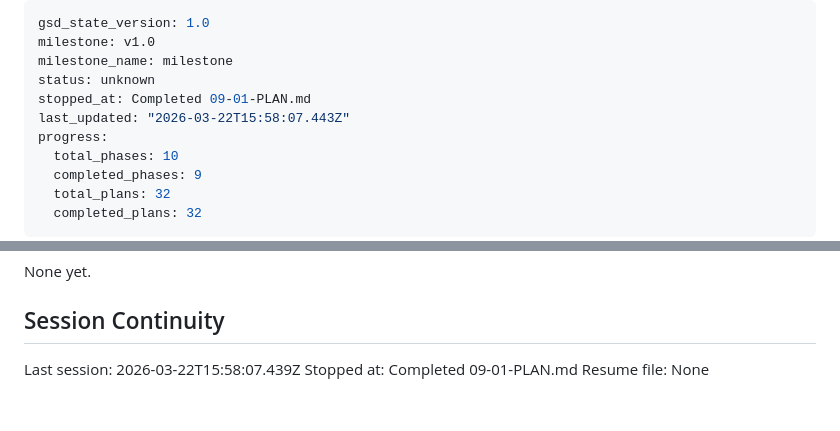
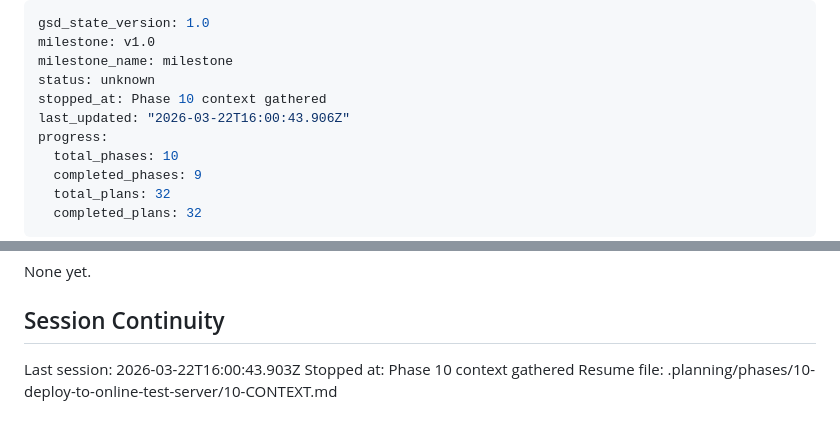
Before and after one commit to Hi2Otaku/hotel_agent, a Markdown page: .planning/STATE.md, 2 parts joined by grey strips. Rendered like a GitHub page.

Commit message:
docs(state): record phase 10 context session

```diff
--- a/.planning/STATE.md
+++ b/.planning/STATE.md
@@ -3,8 +3,8 @@ gsd_state_version: 1.0
 milestone: v1.0
 milestone_name: milestone
 status: unknown
-stopped_at: Completed 09-01-PLAN.md
-last_updated: "2026-03-22T15:58:07.443Z"
+stopped_at: Phase 10 context gathered
+last_updated: "2026-03-22T16:00:43.906Z"
 progress:
   total_phases: 10
   completed_phases: 9
@@ -185,6 +185,6 @@ None yet.
 
 ## Session Continuity
 
-Last session: 2026-03-22T15:58:07.439Z
-Stopped at: Completed 09-01-PLAN.md
-Resume file: None
+Last session: 2026-03-22T16:00:43.903Z
+Stopped at: Phase 10 context gathered
+Resume file: .planning/phases/10-deploy-to-online-test-server/10-CONTEXT.md
```
